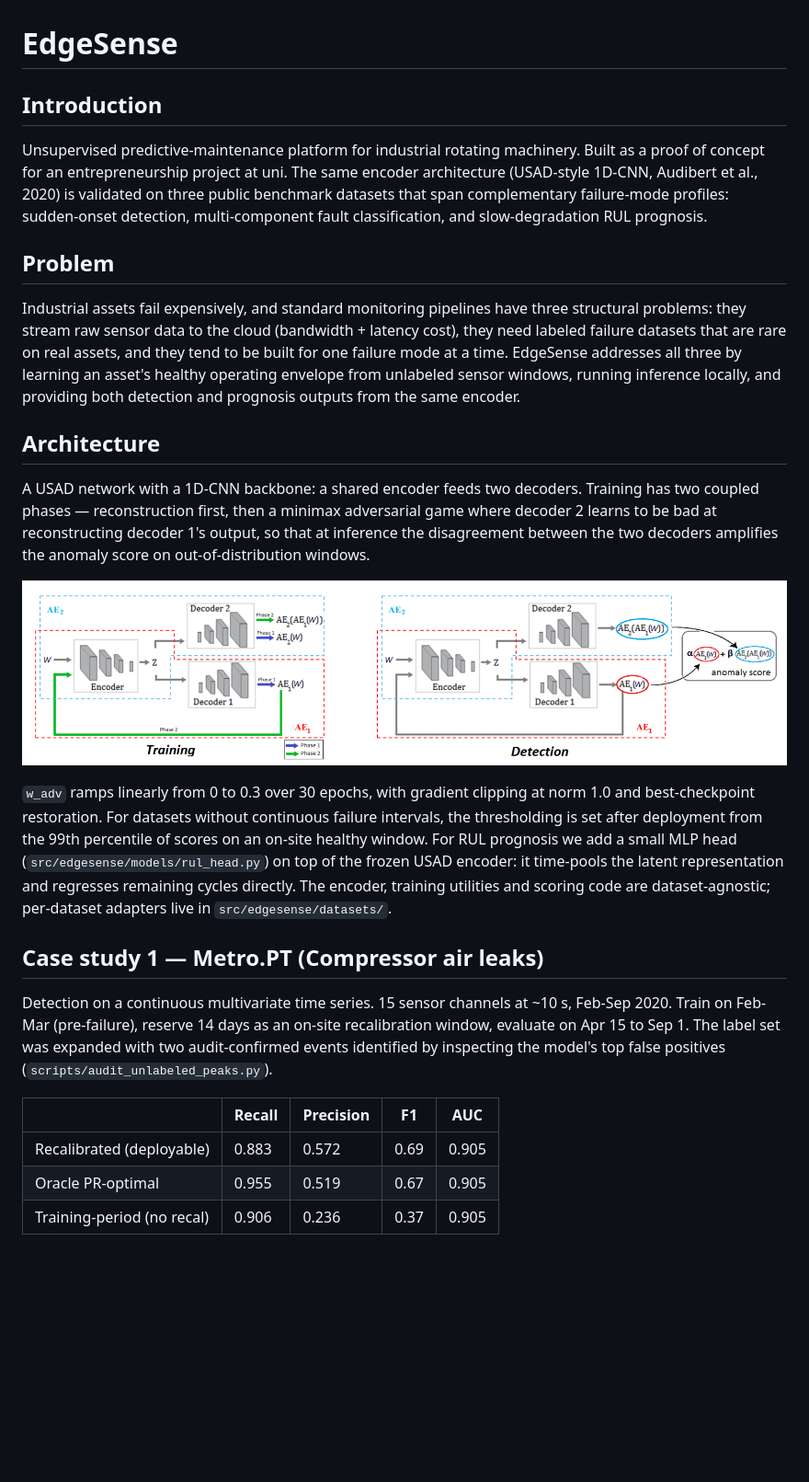
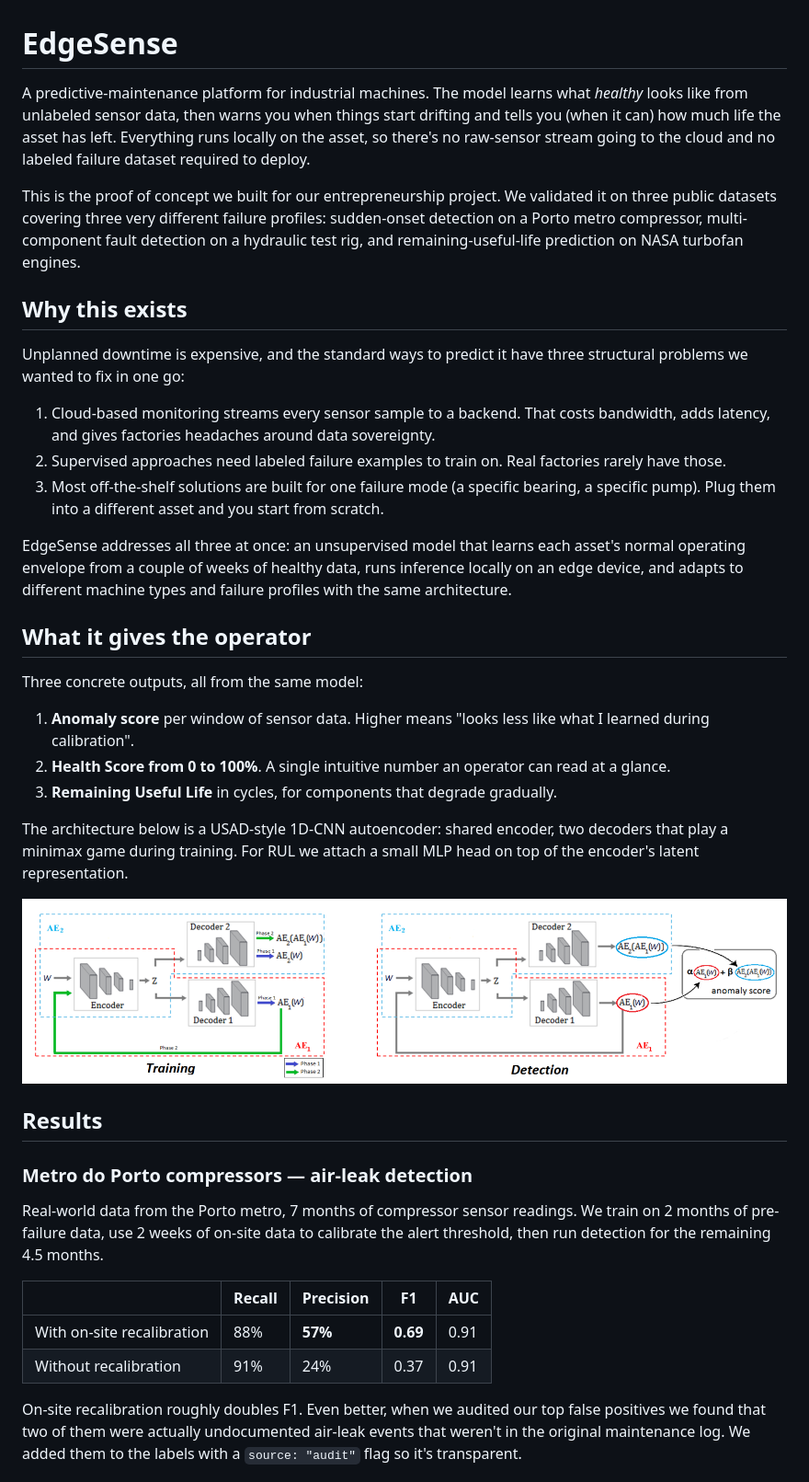
Before and after one commit to mosouab/EdgeSense, a Markdown page: README.md, the part around one of its changes. Shown at 92% size. Rendered like a GitHub page; blank space fills up the shorter version.

```diff
--- a/README.md
+++ b/README.md
@@ -1,25 +1,39 @@
 # EdgeSense
 
-## Introduction
-Unsupervised predictive-maintenance platform for industrial rotating machinery. Built as a proof of concept for an entrepreneurship project at uni. The same encoder architecture (USAD-style 1D-CNN, Audibert et al., 2020) is validated on three public benchmark datasets that span complementary failure-mode profiles: sudden-onset detection, multi-component fault classification, and slow-degradation RUL prognosis.
+A predictive-maintenance platform for industrial machines. The model learns what *healthy* looks like from unlabeled sensor data, then warns you when things start drifting and tells you (when it can) how much life the asset has left. Everything runs locally on the asset, so there's no raw-sensor stream going to the cloud and no labeled failure dataset required to deploy.
 
-## Problem
-Industrial assets fail expensively, and standard monitoring pipelines have three structural problems: they stream raw sensor data to the cloud (bandwidth + latency cost), they need labeled failure datasets that are rare on real assets, and they tend to be built for one failure mode at a time. EdgeSense addresses all three by learning an asset's healthy operating envelope from unlabeled sensor windows, running inference locally, and providing both detection and prognosis outputs from the same encoder.
+This is the proof of concept we built for our entrepreneurship project. We validated it on three public datasets covering three very different failure profiles: sudden-onset detection on a Porto metro compressor, multi-component fault detection on a hydraulic test rig, and remaining-useful-life prediction on NASA turbofan engines.
 
-## Architecture
-A USAD network with a 1D-CNN backbone: a shared encoder feeds two decoders. Training has two coupled phases — reconstruction first, then a minimax adversarial game where decoder 2 learns to be bad at reconstructing decoder 1's output, so that at inference the disagreement between the two decoders amplifies the anomaly score on out-of-distribution windows.
+## Why this exists
+Unplanned downtime is expensive, and the standard ways to predict it have three structural problems we wanted to fix in one go:
+
+1. Cloud-based monitoring streams every sensor sample to a backend. That costs bandwidth, adds latency, and gives factories headaches around data sovereignty.
+2. Supervised approaches need labeled failure examples to train on. Real factories rarely have those.
+3. Most off-the-shelf solutions are built for one failure mode (a specific bearing, a specific pump). Plug them into a different asset and you start from scratch.
+
+EdgeSense addresses all three at once: an unsupervised model that learns each asset's normal operating envelope from a couple of weeks of healthy data, runs inference locally on an edge device, and adapts to different machine types and failure profiles with the same architecture.
+
+## What it gives the operator
+Three concrete outputs, all from the same model:
+
+1. **Anomaly score** per window of sensor data. Higher means "looks less like what I learned during calibration".
+2. **Health Score from 0 to 100%**. A single intuitive number an operator can read at a glance.
+3. **Remaining Useful Life** in cycles, for components that degrade gradually.
+
+The architecture below is a USAD-style 1D-CNN autoencoder: shared encoder, two decoders that play a minimax game during training. For RUL we attach a small MLP head on top of the encoder's latent representation.
 
 ![Architecture](figures/architecture.png)
 
-`w_adv` ramps linearly from 0 to 0.3 over 30 epochs, with gradient clipping at norm 1.0 and best-checkpoint restoration. For datasets without continuous failure intervals, the thresholding is set after deployment from the 99th percentile of scores on an on-site healthy window. For RUL prognosis we add a small MLP head (`src/edgesense/models/rul_head.py`) on top of the frozen USAD encoder: it time-pools the latent representation and regresses remaining cycles directly. The encoder, training utilities and scoring code are dataset-agnostic; per-dataset adapters live in `src/edgesense/datasets/`.
+## Results
 
-## Case study 1 — Metro.PT (Compressor air leaks)
-Detection on a continuous multivariate time series. 15 sensor channels at ~10 s, Feb-Sep 2020. Train on Feb-Mar (pre-failure), reserve 14 days as an on-site recalibration window, evaluate on Apr 15 to Sep 1. The label set was expanded with two audit-confirmed events identified by inspecting the model's top false positives (`scripts/audit_unlabeled_peaks.py`).
+### Metro do Porto compressors — air-leak detection
+Real-world data from the Porto metro, 7 months of compressor sensor readings. We train on 2 months of pre-failure data, use 2 weeks of on-site data to calibrate the alert threshold, then run detection for the remaining 4.5 months.
 
 | | Recall | Precision | F1 | AUC |
 |---|---|---|---|---|
-| Recalibrated (deployable) | 0.883 | 0.572 | 0.69 | 0.905 |
-| Oracle PR-optimal | 0.955 | 0.519 | 0.67 | 0.905 |
-| Training-period (no recal) | 0.906 | 0.236 | 0.37 | 0.905 |
+| With on-site recalibration | 88% | **57%** | **0.69** | 0.91 |
+| Without recalibration | 91% | 24% | 0.37 | 0.91 |
+
+On-site recalibration roughly doubles F1. Even better, when we audited our top false positives we found that two of them were actually undocumented air-leak events that weren't in the original maintenance log. We added them to the labels with a `source: "audit"` flag so it's transparent.
 
 ![Anomaly score timeline](figures/03_anomaly_score_timeline.png)
```
Also changed, not shown: other parts of README.md (+41 -48 lines).
